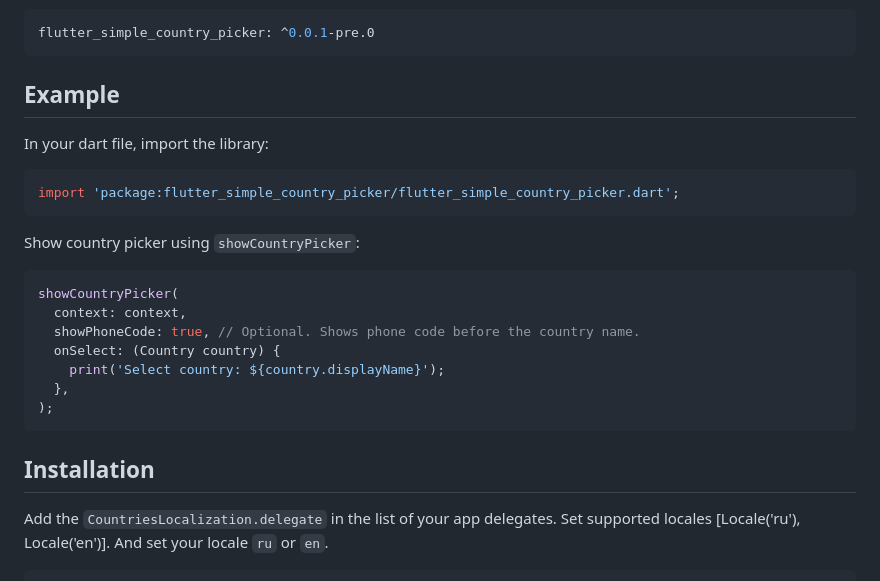
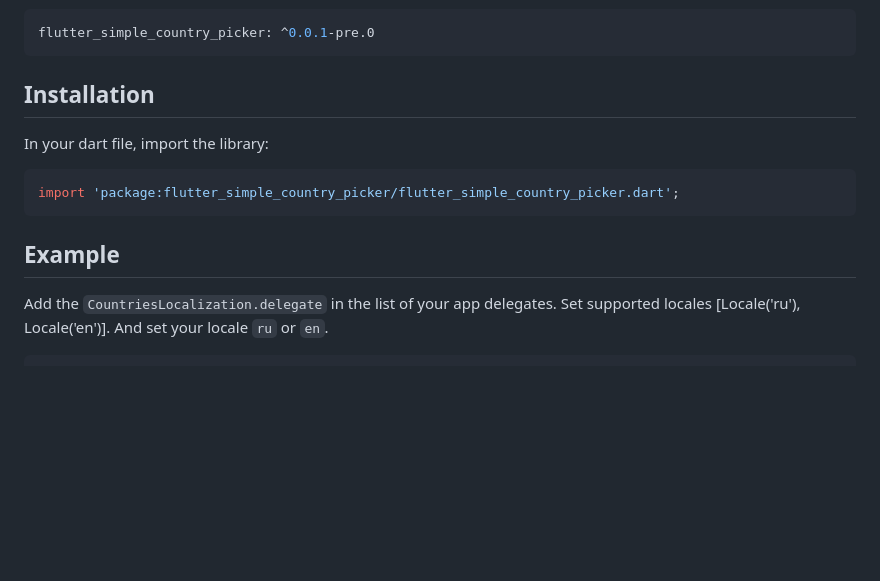
Before and after one commit to ziqq/flutter_simple_country_picker, a Markdown page: README.md, the part around the change printed below. Drawn GitHub-style; blank space fills up the shorter version.

````diff
--- a/README.md
+++ b/README.md
@@ -26,7 +26,7 @@ The Flutter package that provides an easy-to-use country selection widget. It al
 
 
 
-## Example
+## Installation
 
  In your dart file, import the library:
 
@@ -34,19 +34,8 @@ The Flutter package that provides an easy-to-use country selection widget. It al
  import 'package:flutter_simple_country_picker/flutter_simple_country_picker.dart';
  ```
 
-Show country picker using `showCountryPicker`:
-```Dart
-showCountryPicker(
-  context: context,
-  showPhoneCode: true, // Optional. Shows phone code before the country name.
-  onSelect: (Country country) {
-    print('Select country: ${country.displayName}');
-  },
-);
-```
 
-
-## Installation
+## Example
 
 Add the `CountriesLocalization.delegate` in the list of your app delegates. Set supported locales [Locale('ru'), Locale('en')]. And set your locale `ru` or `en`.
 
````
Also changed, not shown: other parts of README.md (+41 -1 lines).
